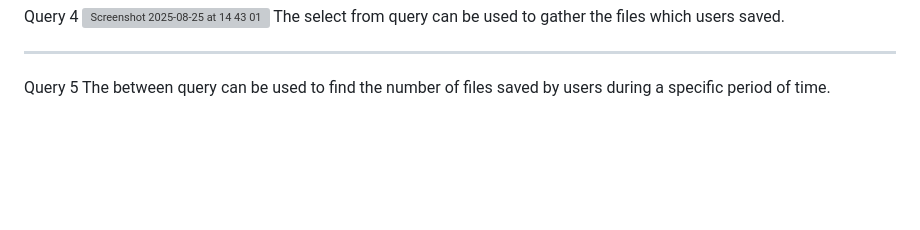
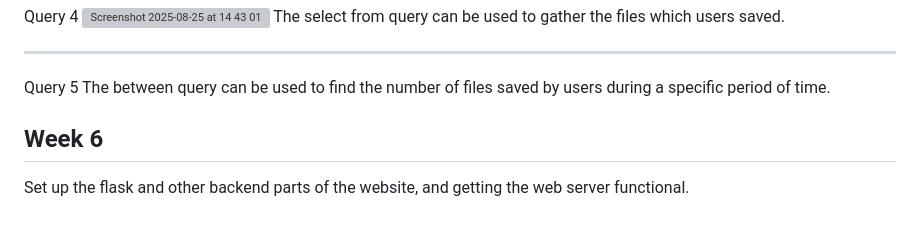
Before and after one commit to literally793/10CPT-AT3, a Markdown page: README.md, the part around one of its changes. Rendered like a GitHub page; blank space fills up the shorter version; grey boxes are pictures that could not be loaded.

```diff
--- a/README.md
+++ b/README.md
@@ -179,3 +179,7 @@ The select from query can be used to gather the files which users saved.
 ___
 Query 5
 The between query can be used to find the number of files saved by users during a specific period of time.
+
+## Week 6
+
+Set up the flask and other backend parts of the website, and getting the web server functional.
```
Also changed, not shown: other parts of README.md (+1 -1 lines).
